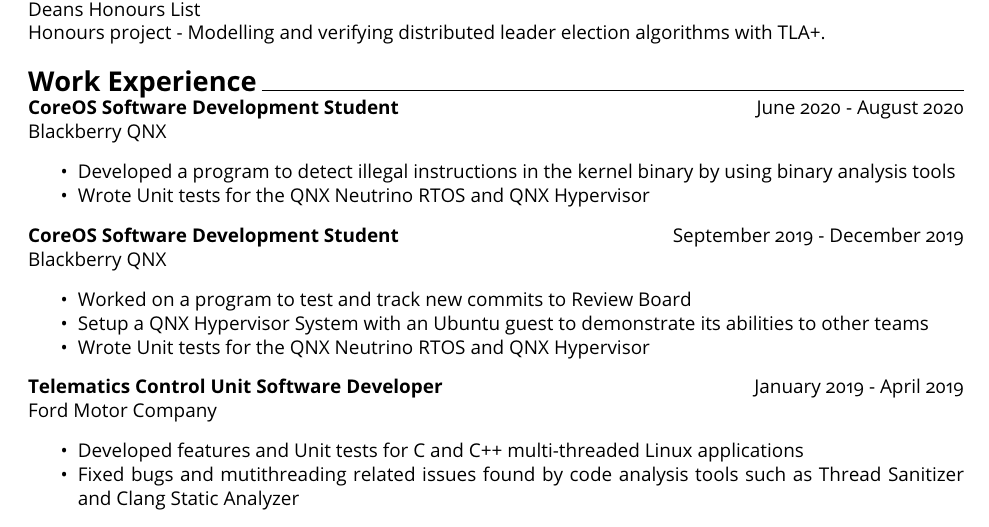
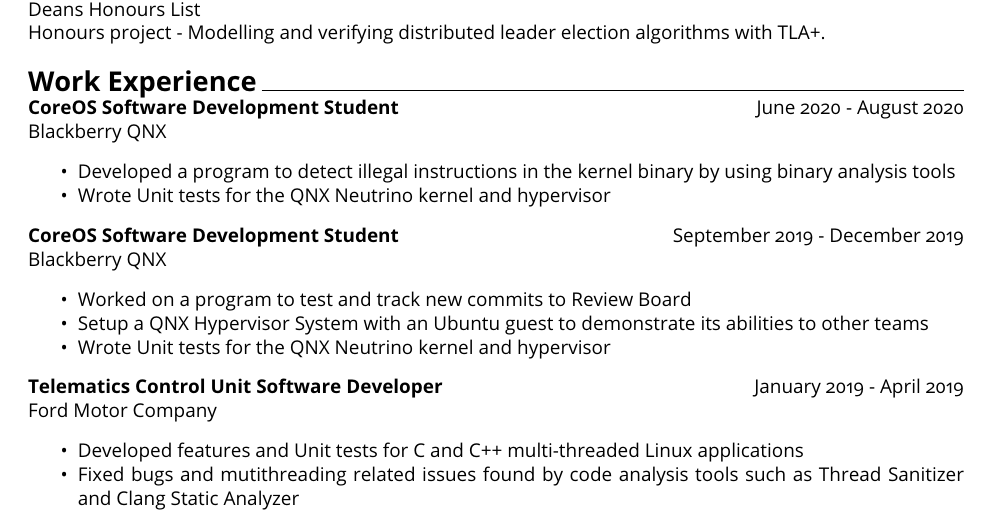
Before and after one commit to rkchang/rkchang.github.io, a LaTeX CV (resume/raymondchang_resume.tex): part of page 1 of 2, cut so that both start at the same text. Compiled offline with pdfLaTeX.

Commit message:
kernel and hypervisor

```diff
--- a/resume/raymondchang_resume.tex
+++ b/resume/raymondchang_resume.tex
@@ -65,7 +65,7 @@
 Blackberry QNX
 \begin{itemize}[noitemsep]
     \item Developed a program to detect illegal instructions in the kernel binary by using binary analysis tools
-    \item Wrote Unit tests for the QNX Neutrino RTOS and QNX Hypervisor
+    \item Wrote Unit tests for the QNX Neutrino kernel and hypervisor
 \end{itemize}
 
 \textbf{CoreOS Software Development Student} \hfill September 2019 - December 2019 \\
@@ -73,7 +73,7 @@
 \begin{itemize}[noitemsep]
     \item Worked on a program to test and track new commits to Review Board
     \item Setup a QNX Hypervisor System with an Ubuntu guest to demonstrate its abilities to other teams
-    \item Wrote Unit tests for the QNX Neutrino RTOS and QNX Hypervisor
+    \item Wrote Unit tests for the QNX Neutrino kernel and hypervisor
 \end{itemize}
 
 \textbf{Telematics Control Unit Software Developer}
```
Also changed, not shown: resume/raymondchang_resume.pdf.
